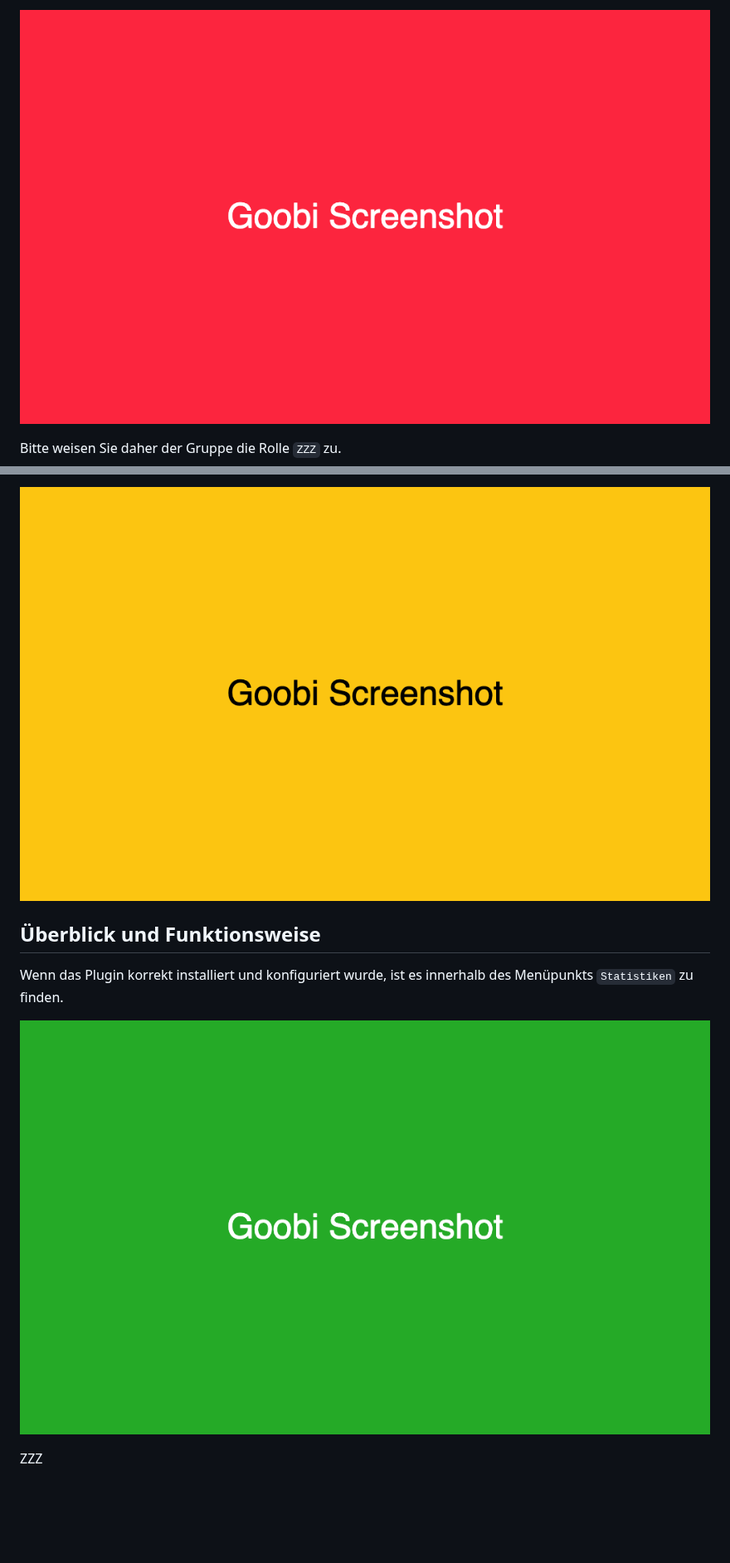
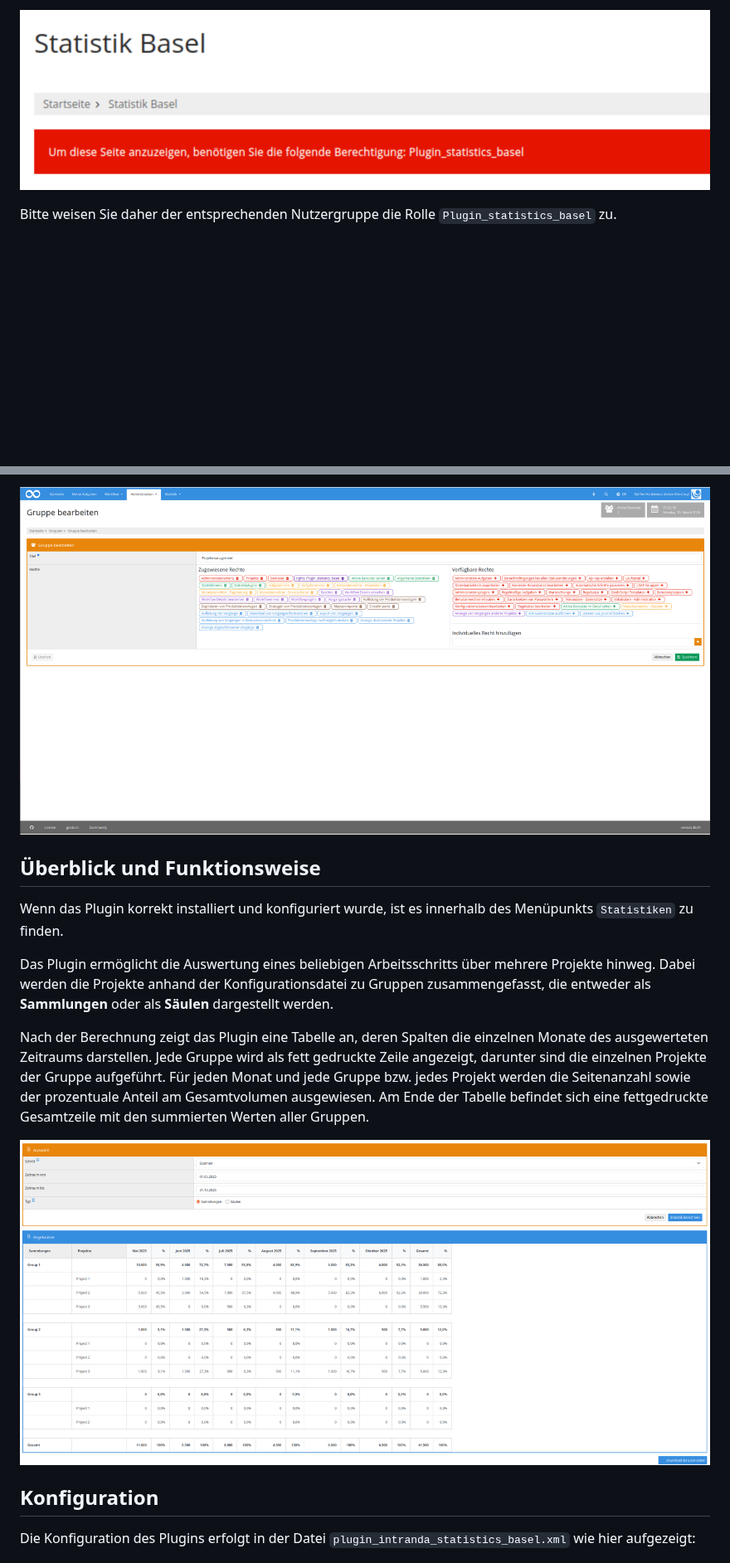
Before and after one commit to intranda/goobi-plugin-statistics-basel, a Markdown page: docs/index_de.md, 2 parts joined by grey strips. Shown at 83% size. Drawn GitHub-style; pictures changed too: docs/screen1_de.png, docs/screen2_de.png, docs/screen3_de.png; blank space fills up the shorter version.

```diff
--- a/docs/index_de.md
+++ b/docs/index_de.md
@@ -26,4 +28,4 @@ Für eine Nutzung dieses Plugins muss der Nutzer über die korrekte Rollenberech
 ![Ohne korrekte Berechtigung ist das Plugin nicht nutzbar](screen1_de.png)
 
-Bitte weisen Sie daher der Gruppe die Rolle `ZZZ` zu.
+Bitte weisen Sie daher der entsprechenden Nutzergruppe die Rolle `Plugin_statistics_basel` zu.
 
@@ -30,10 +33,15 @@ Bitte weisen Sie daher der Gruppe die Rolle `ZZZ` zu.
 ![Korrekt zugewiesene Rolle für die Nutzer](screen2_de.png)
-
 
 ## Überblick und Funktionsweise
 Wenn das Plugin korrekt installiert und konfiguriert wurde, ist es innerhalb des Menüpunkts `Statistiken` zu finden.
 
+Das Plugin ermöglicht die Auswertung eines beliebigen Arbeitsschritts über mehrere Projekte hinweg. Dabei werden die Projekte anhand der Konfigurationsdatei zu Gruppen zusammengefasst, die entweder als **Sammlungen** oder als **Säulen** dargestellt werden.
+
+Nach der Berechnung zeigt das Plugin eine Tabelle an, deren Spalten die einzelnen Monate des ausgewerteten Zeitraums darstellen. Jede Gruppe wird als fett gedruckte Zeile angezeigt, darunter sind die einzelnen Projekte der Gruppe aufgeführt. Für jeden Monat und jede Gruppe bzw. jedes Projekt werden die Seitenanzahl sowie der prozentuale Anteil am Gesamtvolumen ausgewiesen. Am Ende der Tabelle befindet sich eine fettgedruckte Gesamtzeile mit den summierten Werten aller Gruppen.
+
+<!-- SCREENSHOT 3 (screen3_de.png): Plugin-Oberfläche mit dem Auswahlbereich oben und einer berechneten Ergebnistabelle darunter. Im Auswahlbereich sind die Felder "Schritt", "Zeitraum von", "Zeitraum bis" sowie die Auswahlmöglichkeit zwischen "Sammlungen" und "Säulen" zu sehen. Die Tabelle darunter zeigt Gruppen (fett) mit ihren Unterprojekten sowie monatliche Seitenzahlen und Prozentwerte in den Spalten. Am Ende der Tabelle ist eine fett gedruckte "Gesamt"-Zeile sichtbar. Unterhalb der Tabelle befindet sich ein Button "Excel herunterladen". -->
 ![Nutzeroberfläche des Plugins](screen3_de.png)
 
-ZZZ
+## Konfiguration
+Die Konfiguration des Plugins erfolgt in der Datei `plugin_intranda_statistics_basel.xml` wie hier aufgezeigt:
 
```
Also changed, not shown: other parts of docs/index_de.md (+50 -39 lines), docs/index_en.md (+62 -47 lines), docs/screen1_en.png, docs/screen2_en.png, docs/screen3_en.png, 2 other files.
